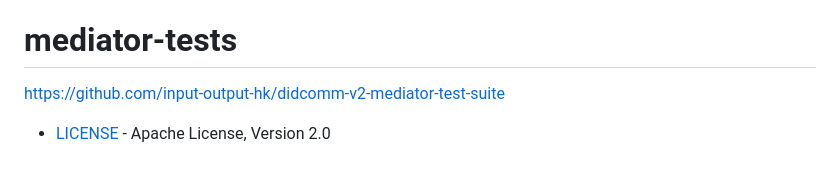
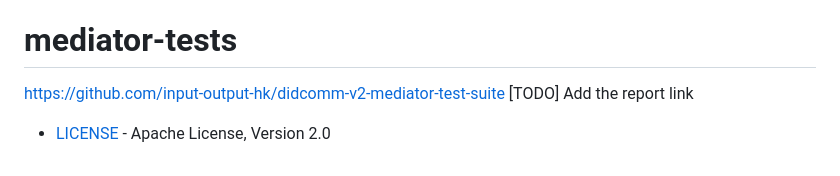
Before and after one commit to hyperledger/identus-mediator, a Markdown page: README.md, the part around one of its changes. Drawn GitHub-style.

Commit message:
docs(mediator): TODO added for adding report link
Signed-off-by: Shailesh Patil <shailesh.patil@iohk.io>

```diff
--- a/README.md
+++ b/README.md
@@ -143,5 +142,6 @@ You can easily deploy the image everywhere. We recommend a minimum of 250 mb ram
 
 # mediator-tests
 https://github.com/input-output-hk/didcomm-v2-mediator-test-suite
+[TODO] Add the report link
 
 - [LICENSE](LICENSE) - Apache License, Version 2.0
```
Also changed, not shown: other parts of README.md (+0 -1 lines).
